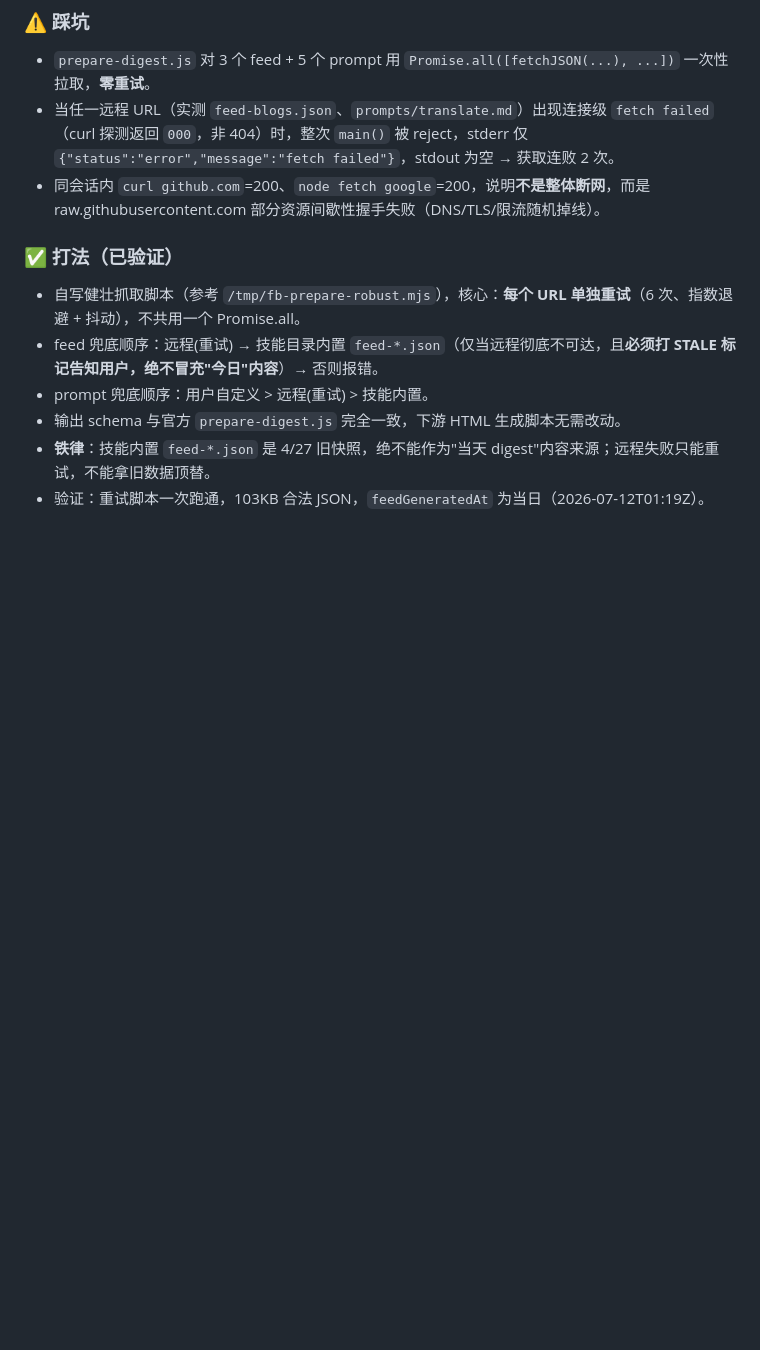
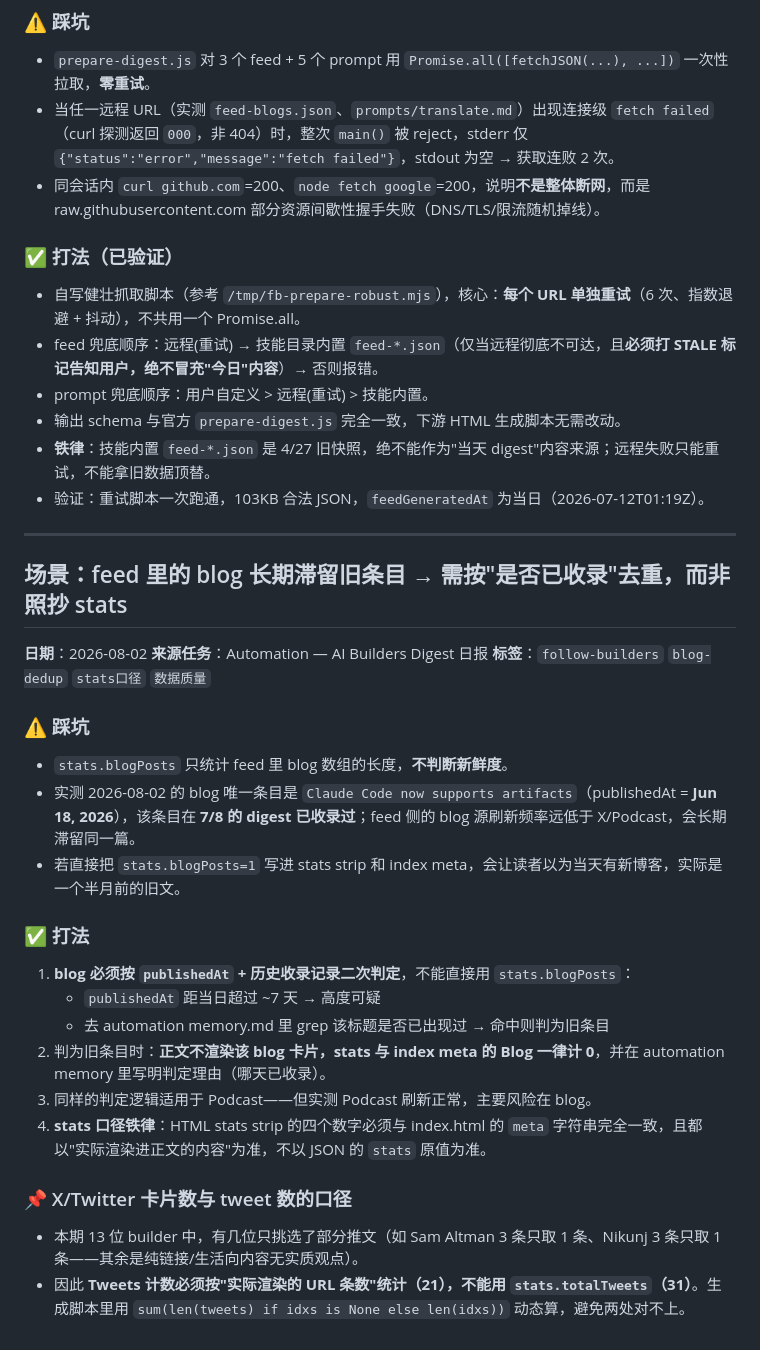
Before and after one commit to clean-online/ai-digest, a Markdown page: .workbuddy/experiences/分析经验库.md, the part around the change. GitHub-like rendering; blank space fills up the shorter version.

Commit message:
Update automation memory + experience log for 2026-08-02

```diff
--- a/.workbuddy/experiences/分析经验库.md
+++ b/.workbuddy/experiences/分析经验库.md
@@ -132,3 +132,31 @@ node prepare-digest.js > /tmp/fb-digest-YYYY-MM-DD.json 2>&1
 - 输出 schema 与官方 `prepare-digest.js` 完全一致，下游 HTML 生成脚本无需改动。
 - **铁律**：技能内置 `feed-*.json` 是 4/27 旧快照，绝不能作为"当天 digest"内容来源；远程失败只能重试，不能拿旧数据顶替。
 - 验证：重试脚本一次跑通，103KB 合法 JSON，`feedGeneratedAt` 为当日（2026-07-12T01:19Z）。
+
+---
+
+## 场景：feed 里的 blog 长期滞留旧条目 → 需按"是否已收录"去重，而非照抄 stats
+
+**日期**：2026-08-02
+**来源任务**：Automation — AI Builders Digest 日报
+**标签**：`follow-builders` `blog-dedup` `stats口径` `数据质量`
+
+### ⚠️ 踩坑
+
+- `stats.blogPosts` 只统计 feed 里 blog 数组的长度，**不判断新鲜度**。
+- 实测 2026-08-02 的 blog 唯一条目是 `Claude Code now supports artifacts`（publishedAt = **Jun 18, 2026**），该条目在 **7/8 的 digest 已收录过**；feed 侧的 blog 源刷新频率远低于 X/Podcast，会长期滞留同一篇。
+- 若直接把 `stats.blogPosts=1` 写进 stats strip 和 index meta，会让读者以为当天有新博客，实际是一个半月前的旧文。
+
+### ✅ 打法
+
+1. **blog 必须按 `publishedAt` + 历史收录记录二次判定**，不能直接用 `stats.blogPosts`：
+   - `publishedAt` 距当日超过 ~7 天 → 高度可疑
+   - 去 automation memory.md 里 grep 该标题是否已出现过 → 命中则判为旧条目
+2. 判为旧条目时：**正文不渲染该 blog 卡片，stats 与 index meta 的 Blog 一律计 0**，并在 automation memory 里写明判定理由（哪天已收录）。
+3. 同样的判定逻辑适用于 Podcast——但实测 Podcast 刷新正常，主要风险在 blog。
+4. **stats 口径铁律**：HTML stats strip 的四个数字必须与 index.html 的 `meta` 字符串完全一致，且都以"实际渲染进正文的内容"为准，不以 JSON 的 `stats` 原值为准。
+
+### 📌 X/Twitter 卡片数与 tweet 数的口径
+
+- 本期 13 位 builder 中，有几位只挑选了部分推文（如 Sam Altman 3 条只取 1 条、Nikunj 3 条只取 1 条——其余是纯链接/生活向内容无实质观点）。
+- 因此 **Tweets 计数必须按"实际渲染的 URL 条数"统计（21），不能用 `stats.totalTweets`（31）**。生成脚本里用 `sum(len(tweets) if idxs is None else len(idxs))` 动态算，避免两处对不上。
```
Also changed, not shown: .workbuddy/memory/2026-08-02.md (added, +25 -0 lines), 1 other file.
